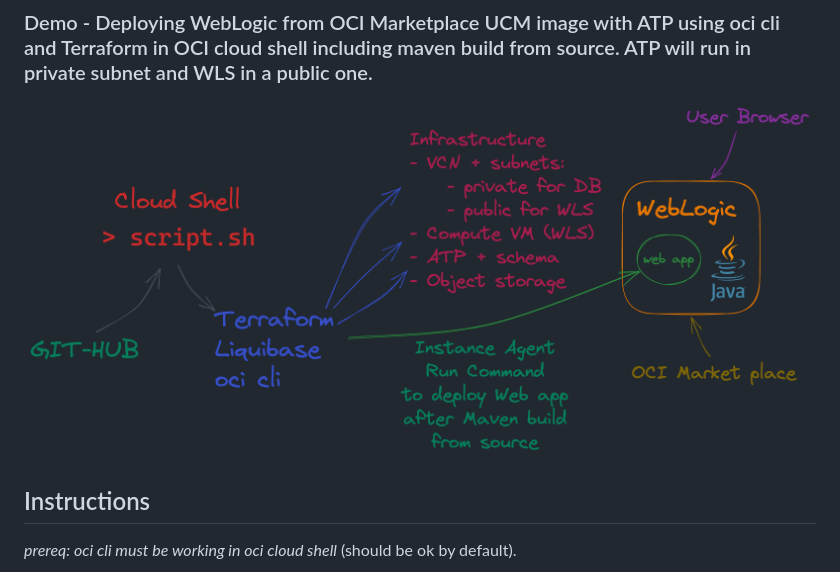
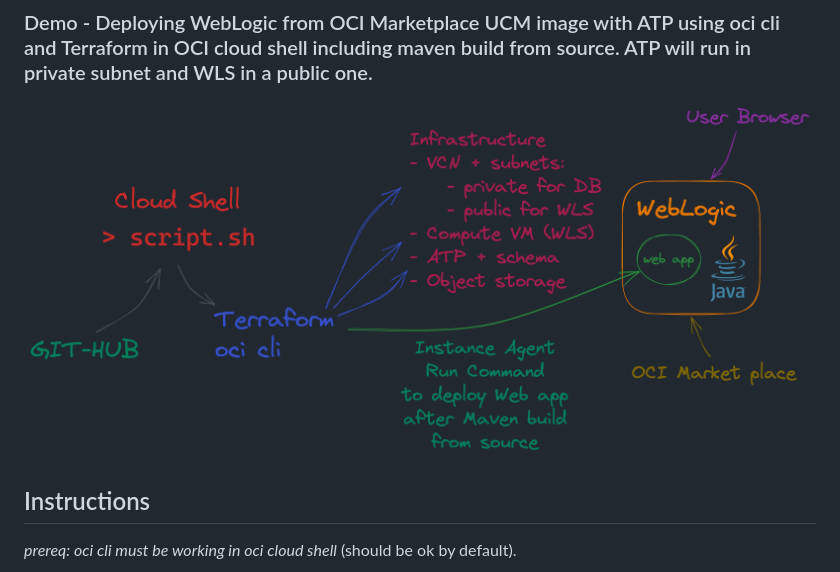
Before and after one commit to mikarinneoracle/weblogic-atp-terraform-demo, a Markdown page: README.md, the part around the change. Rendered like a GitHub page; pictures changed too: wls_atp_tf_sn.png (deleted), wls_atp_tf_sn_2.png (added).

```diff
--- a/README.md
+++ b/README.md
@@ -1,7 +1,7 @@
 ### Demo - Deploying WebLogic from OCI Marketplace UCM image with ATP using oci cli and Terraform in OCI cloud shell including maven build from source. ATP will run in private subnet and WLS in a public one.
 
 <p>
-<img src="wls_atp_tf_sn.png" width="800" />
+<img src="wls_atp_tf_sn_2.png" width="800" />
 
 ## Instructions
 
```
